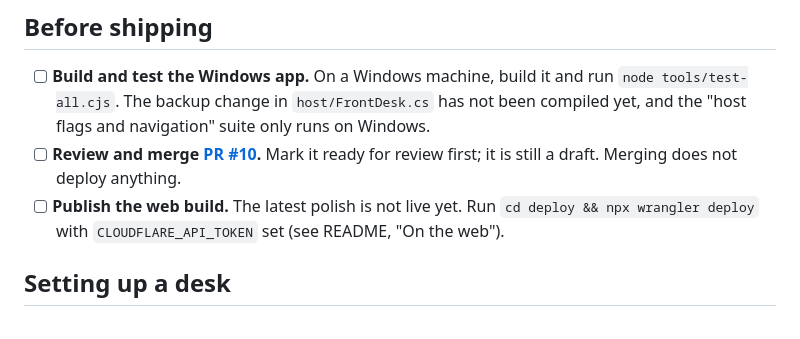
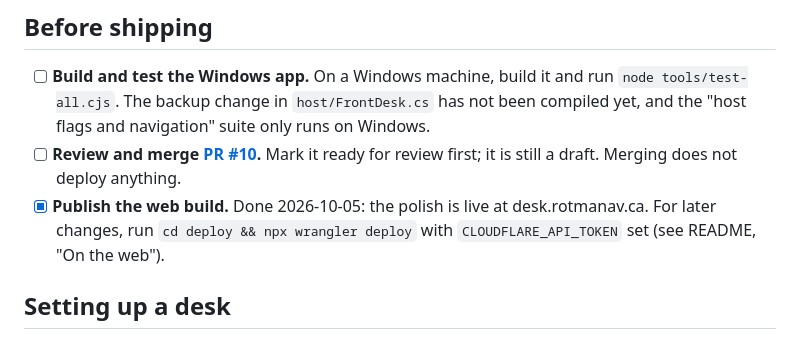
Before and after one commit to camster91/RFrontdesk, a Markdown page: TODO.md, the part around the change. Drawn GitHub-style.

Commit message:
TODO: the web build is published
Co-Authored-By: Claude Opus 5.5 <noreply@anthropic.com>
Claude-Session: https://claude.ai/code/session_016kQ1FA5GsAX9tSoedXH3Yx

```diff
--- a/TODO.md
+++ b/TODO.md
@@ -11,9 +11,9 @@ What is left before and after shipping. Tick items off as they are done.
 - [ ] **Review and merge [PR #10](https://github.com/camster91/RFrontdesk/pull/10).**
       Mark it ready for review first; it is still a draft. Merging does not deploy
       anything.
-- [ ] **Publish the web build.** The latest polish is not live yet. Run
-      `cd deploy && npx wrangler deploy` with `CLOUDFLARE_API_TOKEN` set
-      (see README, "On the web").
+- [x] **Publish the web build.** Done 2026-10-05: the polish is live at
+      desk.rotmanav.ca. For later changes, run `cd deploy && npx wrangler deploy`
+      with `CLOUDFLARE_API_TOKEN` set (see README, "On the web").
 
 ## Setting up a desk
 
```
